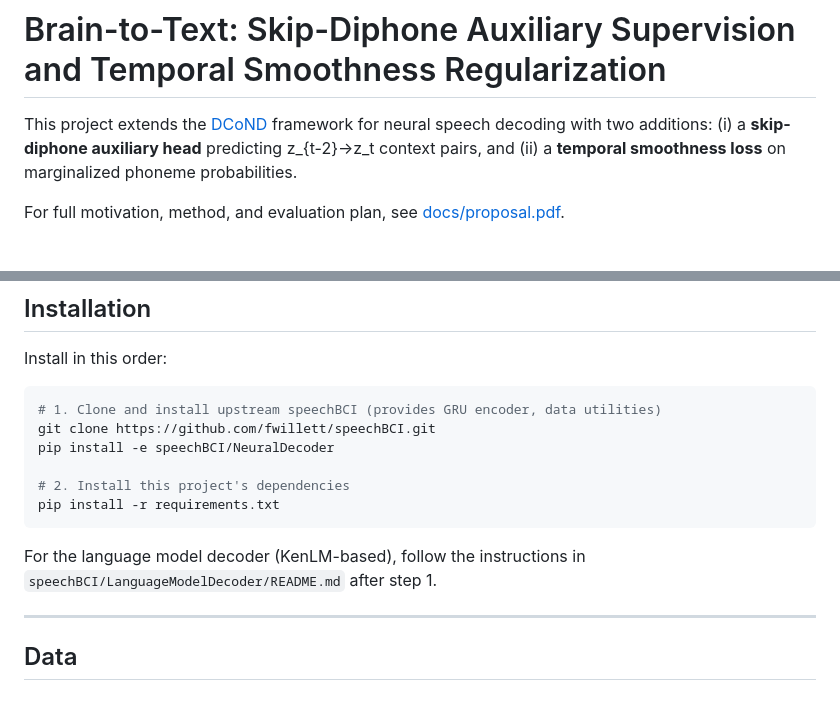
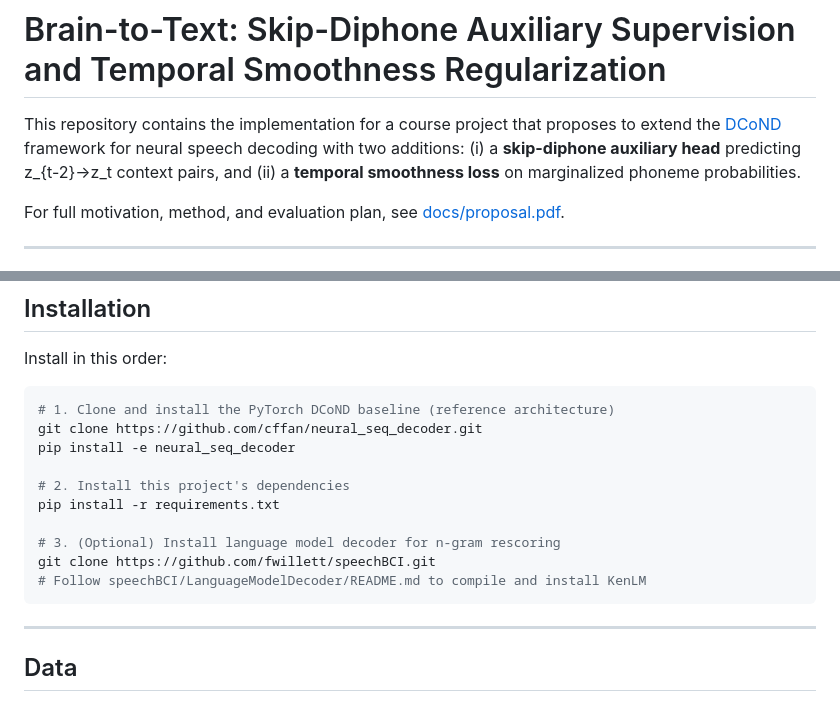
Before and after one commit to jarrod227/brain2text-skipdiphone, a Markdown page: README.md, 2 parts joined by grey strips. GitHub-like rendering.

Commit message:
Revise README for project clarity and installation steps
Updated project description and installation instructions in README.md.

````diff
--- a/README.md
+++ b/README.md
@@ -1,6 +1,6 @@
 # Brain-to-Text: Skip-Diphone Auxiliary Supervision and Temporal Smoothness Regularization
 
-This project extends the [DCoND](https://arxiv.org/abs/2411.10657) framework for neural speech decoding with two additions:
+This repository contains the implementation for a course project that proposes to extend the [DCoND](https://arxiv.org/abs/2411.10657) framework for neural speech decoding with two additions:
 (i) a **skip-diphone auxiliary head** predicting z_{t-2}→z_t context pairs, and
 (ii) a **temporal smoothness loss** on marginalized phoneme probabilities.
 
@@ -40,16 +40,17 @@ Five ablation variants are studied:
 Install in this order:
 
 ```bash
-# 1. Clone and install upstream speechBCI (provides GRU encoder, data utilities)
-git clone https://github.com/fwillett/speechBCI.git
-pip install -e speechBCI/NeuralDecoder
+# 1. Clone and install the PyTorch DCoND baseline (reference architecture)
+git clone https://github.com/cffan/neural_seq_decoder.git
+pip install -e neural_seq_decoder
 
 # 2. Install this project's dependencies
 pip install -r requirements.txt
+
+# 3. (Optional) Install language model decoder for n-gram rescoring
+git clone https://github.com/fwillett/speechBCI.git
+# Follow speechBCI/LanguageModelDecoder/README.md to compile and install KenLM
 ```
-
-For the language model decoder (KenLM-based), follow the instructions in
-`speechBCI/LanguageModelDecoder/README.md` after step 1.
 
 ---
 
````
